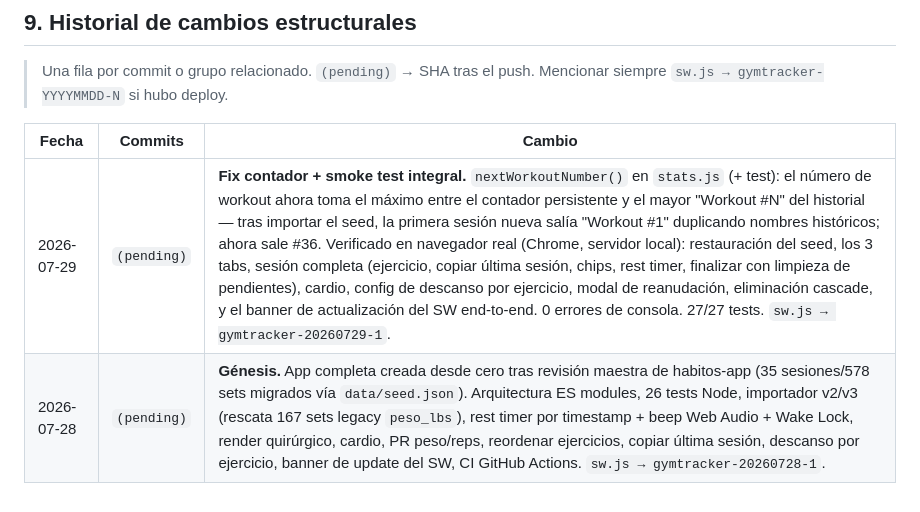
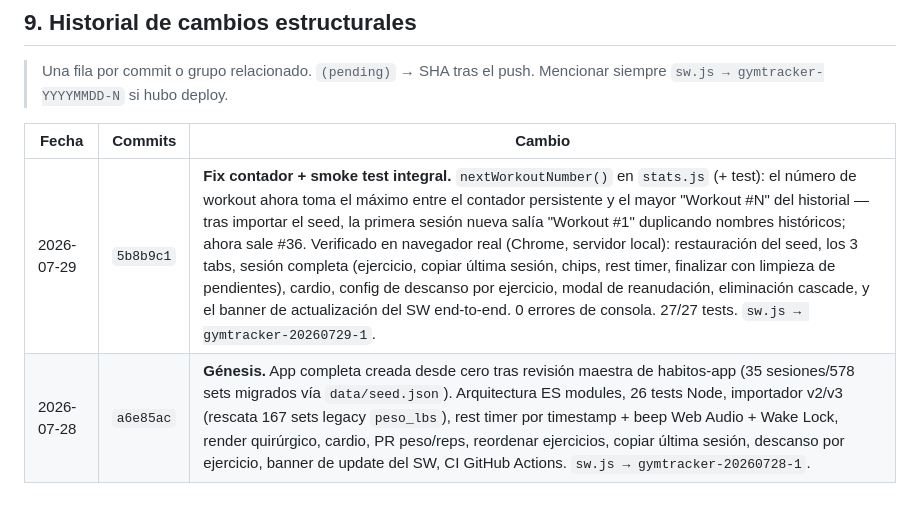
Before and after one commit to tebanduarte2006/gym-tracker, a Markdown page: README.md, the part around the change. Rendered like a GitHub page.

Commit message:
docs: registra shas en changelog
Co-Authored-By: Claude Fable 5 <noreply@anthropic.com>

```diff
--- a/README.md
+++ b/README.md
@@ -188,5 +188,5 @@ banner "Nueva versión disponible" aparece, tocar Actualizar.
 
 | Fecha | Commits | Cambio |
 |-------|---------|--------|
-| 2026-07-29 | `(pending)` | **Fix contador + smoke test integral.** `nextWorkoutNumber()` en `stats.js` (+ test): el número de workout ahora toma el máximo entre el contador persistente y el mayor "Workout #N" del historial — tras importar el seed, la primera sesión nueva salía "Workout #1" duplicando nombres históricos; ahora sale #36. Verificado en navegador real (Chrome, servidor local): restauración del seed, los 3 tabs, sesión completa (ejercicio, copiar última sesión, chips, rest timer, finalizar con limpieza de pendientes), cardio, config de descanso por ejercicio, modal de reanudación, eliminación cascade, y el banner de actualización del SW end-to-end. 0 errores de consola. 27/27 tests. `sw.js → gymtracker-20260729-1`. |
-| 2026-07-28 | `(pending)` | **Génesis.** App completa creada desde cero tras revisión maestra de habitos-app (35 sesiones/578 sets migrados vía `data/seed.json`). Arquitectura ES modules, 26 tests Node, importador v2/v3 (rescata 167 sets legacy `peso_lbs`), rest timer por timestamp + beep Web Audio + Wake Lock, render quirúrgico, cardio, PR peso/reps, reordenar ejercicios, copiar última sesión, descanso por ejercicio, banner de update del SW, CI GitHub Actions. `sw.js → gymtracker-20260728-1`. |
+| 2026-07-29 | `5b8b9c1` | **Fix contador + smoke test integral.** `nextWorkoutNumber()` en `stats.js` (+ test): el número de workout ahora toma el máximo entre el contador persistente y el mayor "Workout #N" del historial — tras importar el seed, la primera sesión nueva salía "Workout #1" duplicando nombres históricos; ahora sale #36. Verificado en navegador real (Chrome, servidor local): restauración del seed, los 3 tabs, sesión completa (ejercicio, copiar última sesión, chips, rest timer, finalizar con limpieza de pendientes), cardio, config de descanso por ejercicio, modal de reanudación, eliminación cascade, y el banner de actualización del SW end-to-end. 0 errores de consola. 27/27 tests. `sw.js → gymtracker-20260729-1`. |
+| 2026-07-28 | `a6e85ac` | **Génesis.** App completa creada desde cero tras revisión maestra de habitos-app (35 sesiones/578 sets migrados vía `data/seed.json`). Arquitectura ES modules, 26 tests Node, importador v2/v3 (rescata 167 sets legacy `peso_lbs`), rest timer por timestamp + beep Web Audio + Wake Lock, render quirúrgico, cardio, PR peso/reps, reordenar ejercicios, copiar última sesión, descanso por ejercicio, banner de update del SW, CI GitHub Actions. `sw.js → gymtracker-20260728-1`. |
```
